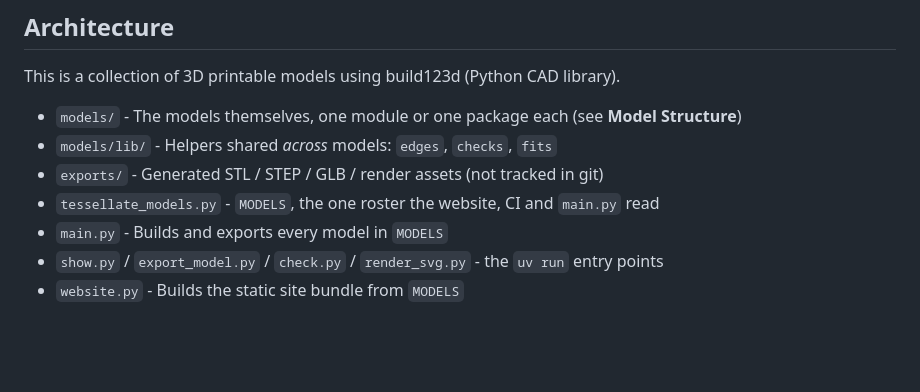
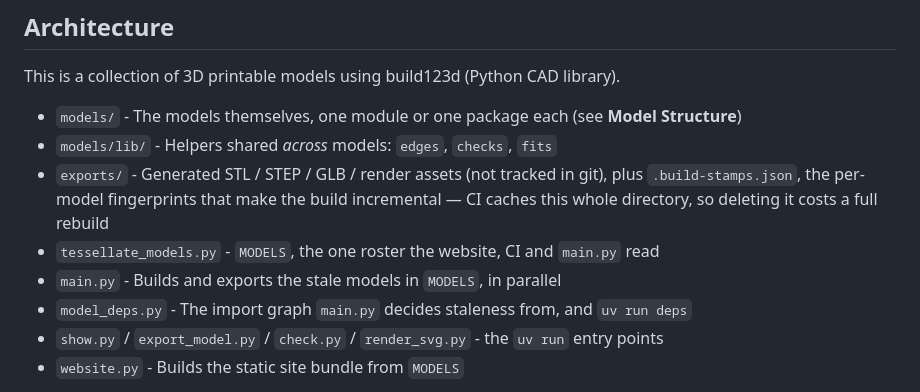
Before and after one commit to jnslmk/build123d-models, a Markdown page: AGENTS.md, the part around one of its changes. Drawn GitHub-style; blank space fills up the shorter version.

```diff
--- a/AGENTS.md
+++ b/AGENTS.md
@@ -116,9 +133,12 @@ This is a collection of 3D printable models using build123d (Python CAD library)
 
 - `models/` - The models themselves, one module or one package each (see **Model Structure**)
 - `models/lib/` - Helpers shared *across* models: `edges`, `checks`, `fits`
-- `exports/` - Generated STL / STEP / GLB / render assets (not tracked in git)
+- `exports/` - Generated STL / STEP / GLB / render assets (not tracked in git),
+  plus `.build-stamps.json`, the per-model fingerprints that make the build
+  incremental — CI caches this whole directory, so deleting it costs a full rebuild
 - `tessellate_models.py` - `MODELS`, the one roster the website, CI and `main.py` read
-- `main.py` - Builds and exports every model in `MODELS`
+- `main.py` - Builds and exports the stale models in `MODELS`, in parallel
+- `model_deps.py` - The import graph `main.py` decides staleness from, and `uv run deps`
 - `show.py` / `export_model.py` / `check.py` / `render_svg.py` - the `uv run` entry points
 - `website.py` - Builds the static site bundle from `MODELS`
 
```
Also changed, not shown: other parts of AGENTS.md (+41 -24 lines), README.md (+9 -3 lines).
